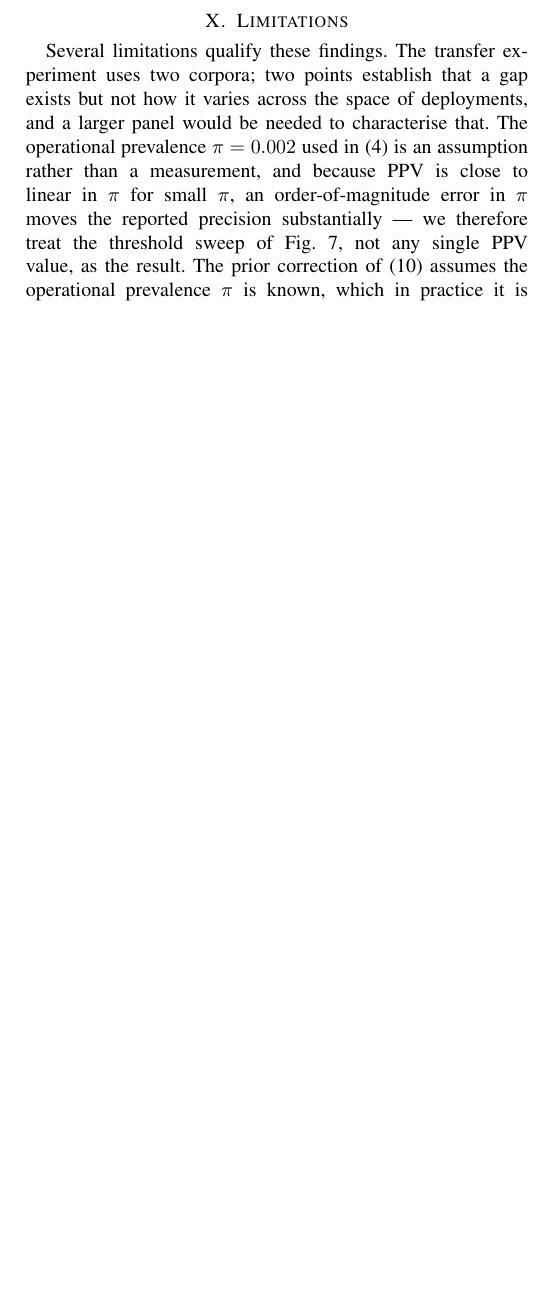
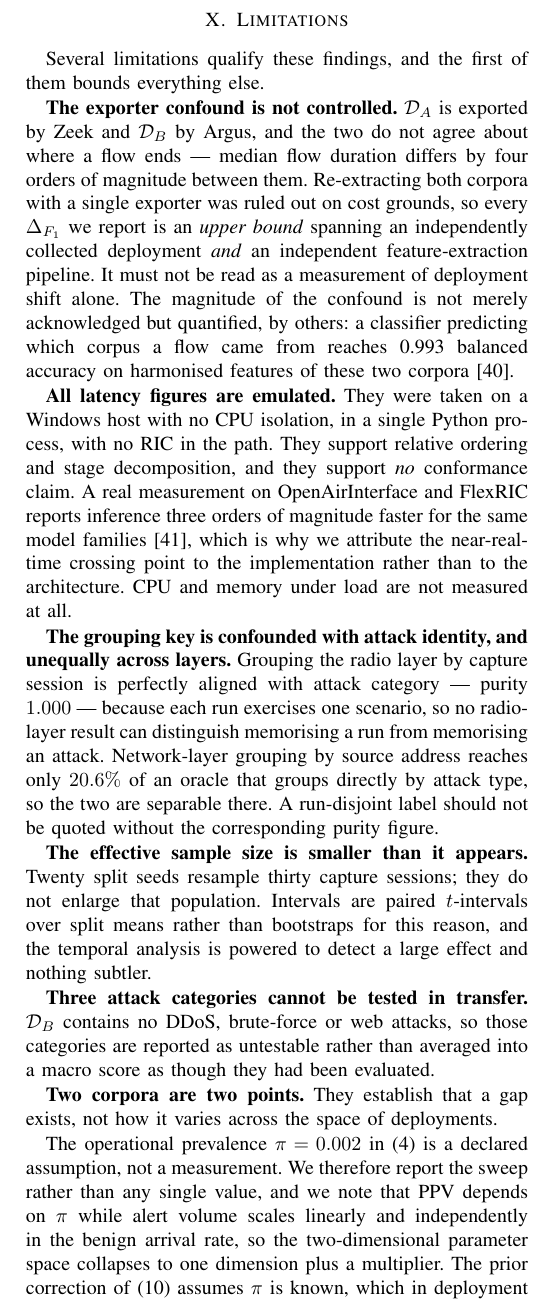
Before and after one commit to adeliusa486/oran-ids-deployability, a LaTeX paper (paper/main.tex): part of one column of page 12 of 13 before the commit and part of one column of page 12 of 14 after it, cut so that both start at the same text, the shorter picture padded with empty space. Compiled offline with pdfLaTeX.

Commit message:
Limitations: the dominant limitation was missing from the limitations section
It led with the observation that the transfer experiment uses two corpora, and
never mentioned that those two corpora come from different flow exporters --
which is the constraint that bounds every transfer number in the paper. That now
comes first, with the 0.993 source-classifier figure that quantifies it.

It also said latency was measured on one hardware configuration under synthetic
offered load. That reads as a modest caveat about generalisation. The truth is a
Windows host, no CPU isolation, one Python process, no RIC anywhere in the path,
and three orders of magnitude away from a real measurement of the same model
families. It is now stated in those terms.

Added: the grouping confound and its asymmetry across layers, which is why a
run-disjoint label should never be quoted without its purity figure; the
effective sample size being thirty capture sessions rather than twenty seeds;
and the three attack categories that cannot be tested in transfer at all.

Removed the line saying we do not consider adversarial robustness. We do now.

```diff
--- a/paper/main.tex
+++ b/paper/main.tex
@@ -786,7 +786,23 @@ The traffic analysed here originates from instrumented testbed devices and a con
 \section{Limitations}
 \label{sec:limitations}
 
-Several limitations qualify these findings. The transfer experiment uses two corpora; two points establish that a gap exists but not how it varies across the space of deployments, and a larger panel would be needed to characterise that. The operational prevalence $\pi=0.002$ used in \eqref{eq:ppv} is an assumption rather than a measurement, and because PPV is close to linear in $\pi$ for small $\pi$, an order-of-magnitude error in $\pi$ moves the reported precision substantially --- we therefore treat the threshold sweep of Fig.~\ref{fig:alerts}, not any single PPV value, as the result. The prior correction of \eqref{eq:prior} assumes the operational prevalence $\pi$ is known, which in practice it is not; estimating it from unlabelled operational traffic is itself an open problem, and an error in $\pi$ propagates directly into the corrected scores. Latency was measured on one hardware configuration under synthetic offered load, and a production edge data centre with noisy co-tenants would plausibly exhibit heavier tails than we report. We evaluate supervised binary detection only; unsupervised baselines such as isolation forests \cite{liu2008isolation}, feature-attribution analysis \cite{lundberg2017shap} and multi-class attack attribution are all left to future work, and the last of these would likely transfer worse still. Finally, we do not consider an adaptive adversary who modifies device behaviour in response to the detector, and adversarial robustness is an additional deployment criterion that our predicate does not currently include.
+Several limitations qualify these findings, and the first of them bounds everything else.
+
+\textbf{The exporter confound is not controlled.} \DA{} is exported by Zeek and \DB{} by Argus, and the two do not agree about where a flow ends --- median flow duration differs by four orders of magnitude between them. Re-extracting both corpora with a single exporter was ruled out on cost grounds, so every $\Delta_{F_{1}}$ we report is an \emph{upper bound} spanning an independently collected deployment \emph{and} an independent feature-extraction pipeline. It must not be read as a measurement of deployment shift alone. The magnitude of the confound is not merely acknowledged but quantified, by others: a classifier predicting which corpus a flow came from reaches 0.993 balanced accuracy on harmonised features of these two corpora~\cite{abraheem2026bidirectional}.
+
+\textbf{All latency figures are emulated.} They were taken on a Windows host with no CPU isolation, in a single Python process, with no RIC in the path. They support relative ordering and stage decomposition, and they support \emph{no} conformance claim. A real measurement on OpenAirInterface and FlexRIC reports inference three orders of magnitude faster for the same model families~\cite{obiuwevwi2026realtime}, which is why we attribute the near-real-time crossing point to the implementation rather than to the architecture. CPU and memory under load are not measured at all.
+
+\textbf{The grouping key is confounded with attack identity, and unequally across layers.} Grouping the radio layer by capture session is perfectly aligned with attack category --- purity $1.000$ --- because each run exercises one scenario, so no radio-layer result can distinguish memorising a run from memorising an attack. Network-layer grouping by source address reaches only $20.6\%$ of an oracle that groups directly by attack type, so the two are separable there. A run-disjoint label should not be quoted without the corresponding purity figure.
+
+\textbf{The effective sample size is smaller than it appears.} Twenty split seeds resample thirty capture sessions; they do not enlarge that population. Intervals are paired $t$-intervals over split means rather than bootstraps for this reason, and the temporal analysis is powered to detect a large effect and nothing subtler.
+
+\textbf{Three attack categories cannot be tested in transfer.} \DB{} contains no DDoS, brute-force or web attacks, so those categories are reported as untestable rather than averaged into a macro score as though they had been evaluated.
+
+\textbf{Two corpora are two points.} They establish that a gap exists, not how it varies across the space of deployments.
+
+The operational prevalence $\pi=0.002$ in \eqref{eq:ppv} is a declared assumption, not a measurement. We therefore report the sweep rather than any single value, and we note that PPV depends on $\pi$ while alert volume scales linearly and independently in the benign arrival rate, so the two-dimensional parameter space collapses to one dimension plus a multiplier. The prior correction of \eqref{eq:prior} assumes $\pi$ is known, which in deployment it is not; where we apply it with a known target prior we label the result an oracle and draw no claim from it.
+
+Finally, we evaluate supervised binary detection only. Unsupervised baselines such as isolation forests \cite{liu2008isolation}, feature-attribution analysis \cite{lundberg2017shap} and multi-class attack attribution are left to future work, and the last of these would likely transfer worse still.
 
 \section{Conclusion and Future Work}
 \label{sec:conclusion}
```
